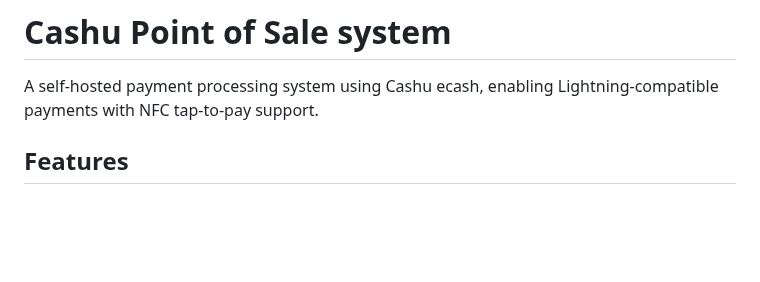
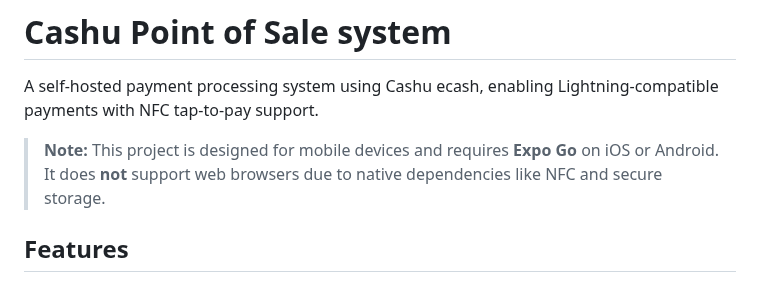
Before and after one commit to babdbtc/cashu-pos, a Markdown page: README.md, the part around the change. Rendered like a GitHub page; blank space fills up the shorter version.

Commit message:
update: README

```diff
--- a/README.md
+++ b/README.md
@@ -1,6 +1,8 @@
 # Cashu Point of Sale system
 
 A self-hosted payment processing system using Cashu ecash, enabling Lightning-compatible payments with NFC tap-to-pay support.
+
+> **Note:** This project is designed for mobile devices and requires **Expo Go** on iOS or Android. It does **not** support web browsers due to native dependencies like NFC and secure storage.
 
 ## Features
 
```
